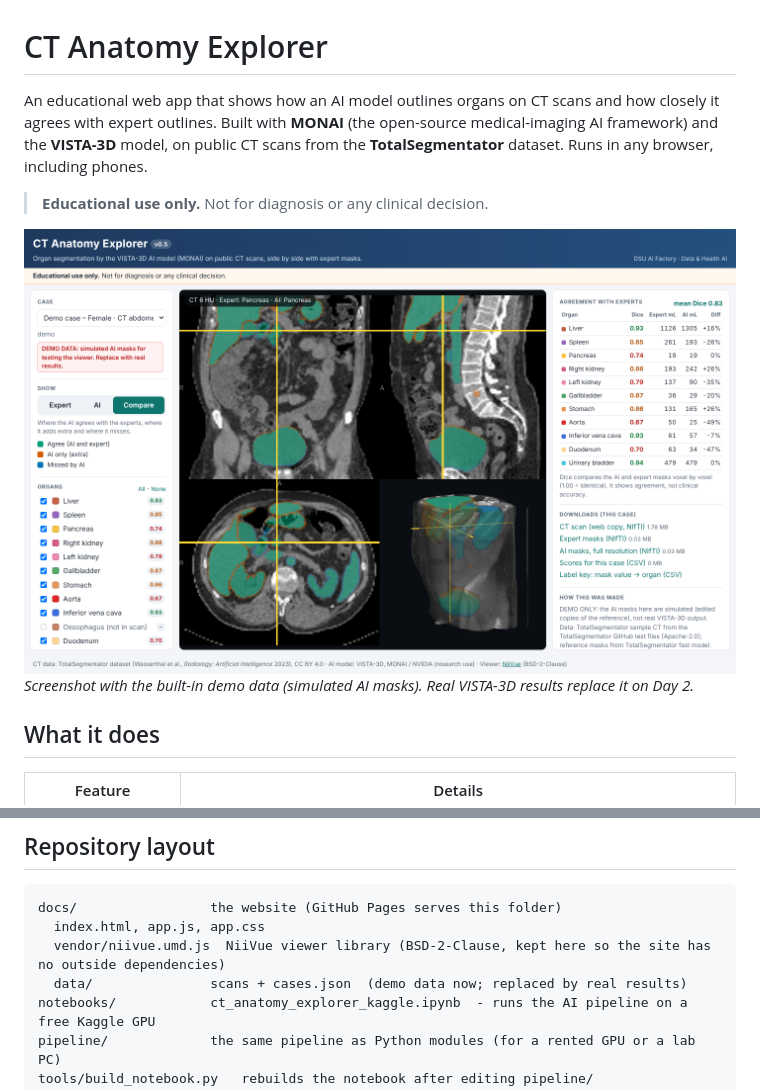
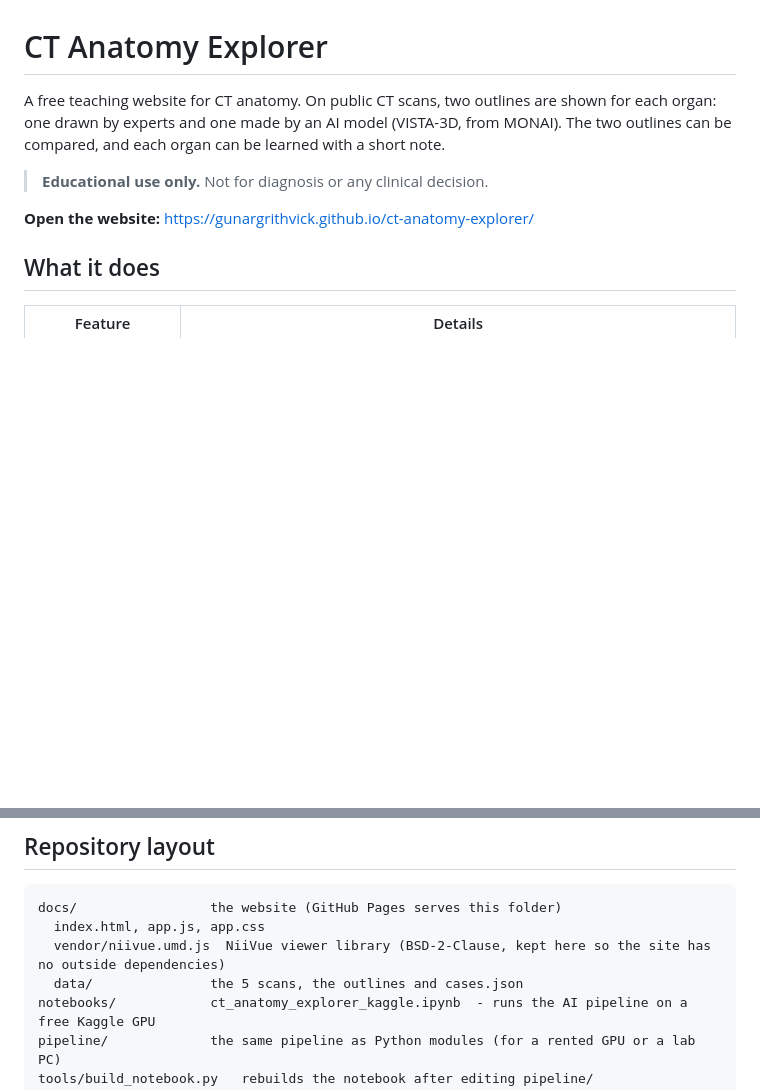
Before and after one commit to gunargrithvick/ct-anatomy-explorer, a Markdown page: README.md, 2 parts joined by grey strips. GitHub-like rendering; blank space fills up the shorter version.

```diff
--- a/README.md
+++ b/README.md
@@ -1,13 +1,10 @@
 # CT Anatomy Explorer
 
-An educational web app that shows how an AI model outlines organs on CT scans and how closely it agrees with
-expert outlines. Built with **MONAI** (the open-source medical-imaging AI framework) and the **VISTA-3D** model,
-on public CT scans from the **TotalSegmentator** dataset. Runs in any browser, including phones.
+A free teaching website for CT anatomy. On public CT scans, two outlines are shown for each organ: one drawn by experts and one made by an AI model (VISTA-3D, from MONAI). The two outlines can be compared, and each organ can be learned with a short note.
 
 > **Educational use only.** Not for diagnosis or any clinical decision.
 
-![Viewer showing the comparison view (demo data)](guide/img/viewer_demo_compare.png)
-*Screenshot with the built-in demo data (simulated AI masks). Real VISTA-3D results replace it on Day 2.*
+**Open the website:** https://gunargrithvick.github.io/ct-anatomy-explorer/
 
 ## What it does
 
@@ -26,7 +23,7 @@ on public CT scans from the **TotalSegmentator** dataset. Runs in any browser, i
 docs/                 the website (GitHub Pages serves this folder)
   index.html, app.js, app.css
   vendor/niivue.umd.js  NiiVue viewer library (BSD-2-Clause, kept here so the site has no outside dependencies)
-  data/               scans + cases.json  (demo data now; replaced by real results)
+  data/               the 5 scans, the outlines and cases.json
 notebooks/            ct_anatomy_explorer_kaggle.ipynb  - runs the AI pipeline on a free Kaggle GPU
 pipeline/             the same pipeline as Python modules (for a rented GPU or a lab PC)
 tools/build_notebook.py   rebuilds the notebook after editing pipeline/
```
Also changed, not shown: other parts of README.md (+31 -2 lines).
